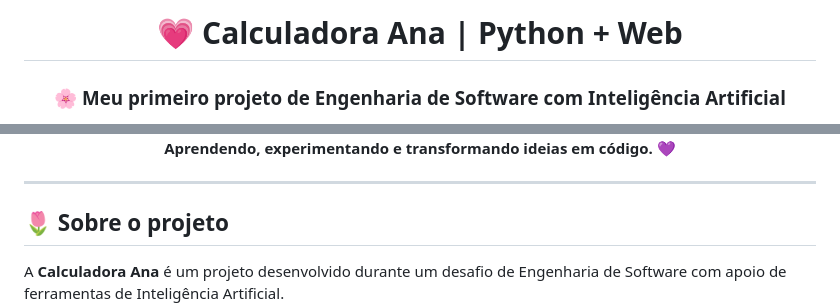
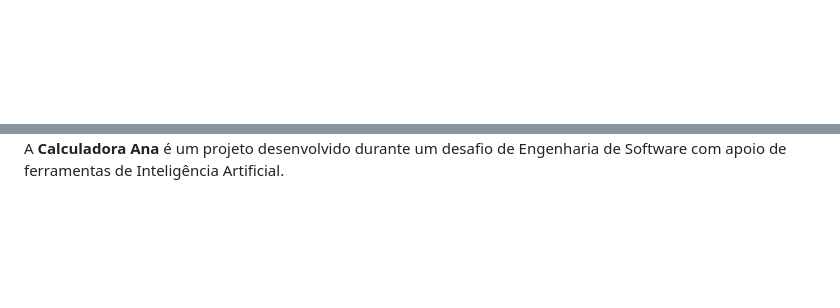
Before and after one commit to verduguezana07/calculadora-python-ia, a Markdown page: README.md, 2 parts joined by grey strips. GitHub-like rendering; blank space fills up the shorter version.

```diff
--- a/README.md
+++ b/README.md
@@ -1,11 +1,3 @@
-
-<div align="center">
-
-# 💗 Calculadora Ana | Python + Web
-
-### 🌸 Meu primeiro projeto de Engenharia de Software com Inteligência Artificial
-
-
 
 
 <div align="center">
@@ -21,15 +5,5 @@
 </div>
 
-
-
-
-**Aprendendo, experimentando e transformando ideias em código.** 💜
-
-</div>
-
----
-
-## 🌷 Sobre o projeto
 
 A **Calculadora Ana** é um projeto desenvolvido durante um desafio de Engenharia de Software com apoio de ferramentas de Inteligência Artificial.
 
```
Also changed, not shown: other parts of README.md (+1 -9 lines).
